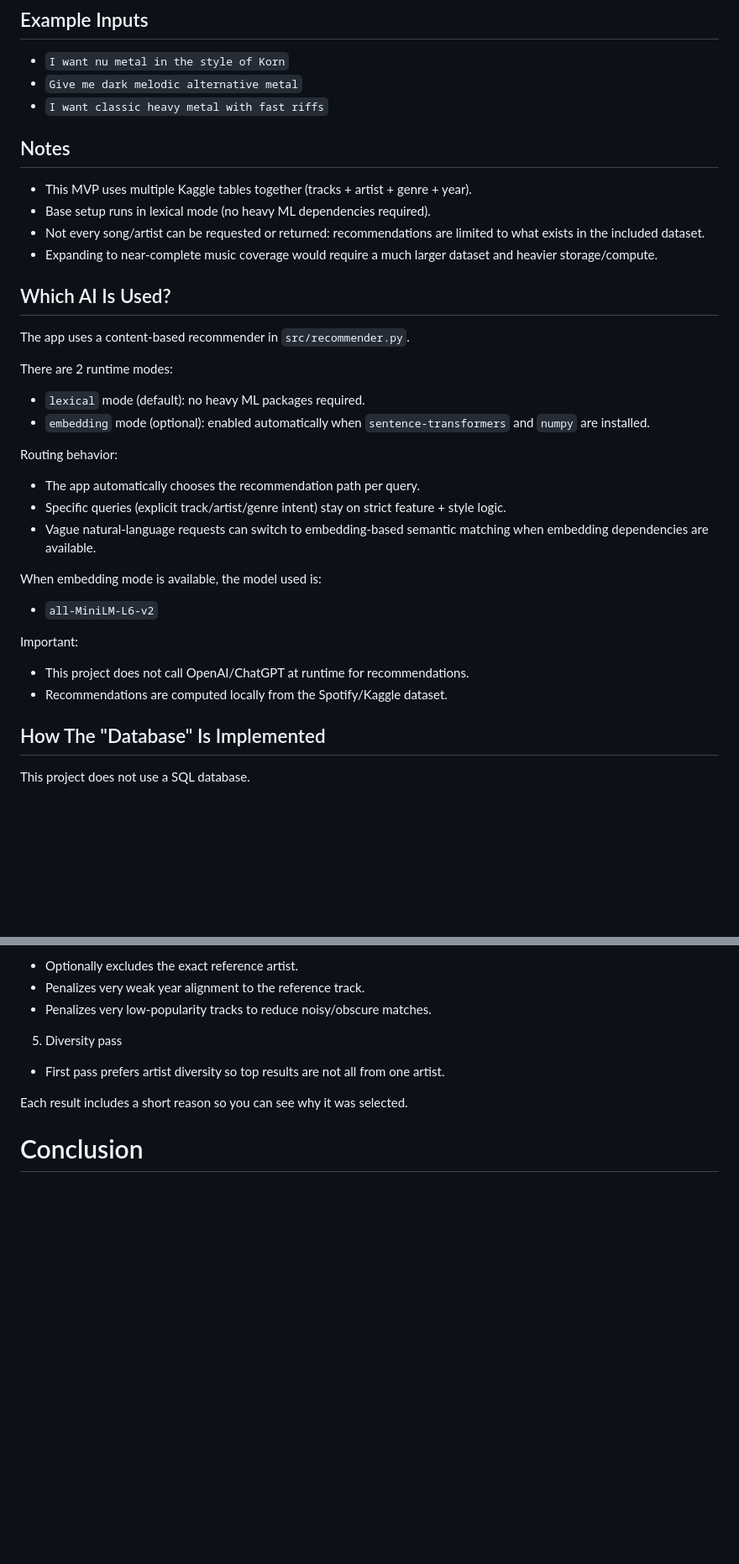
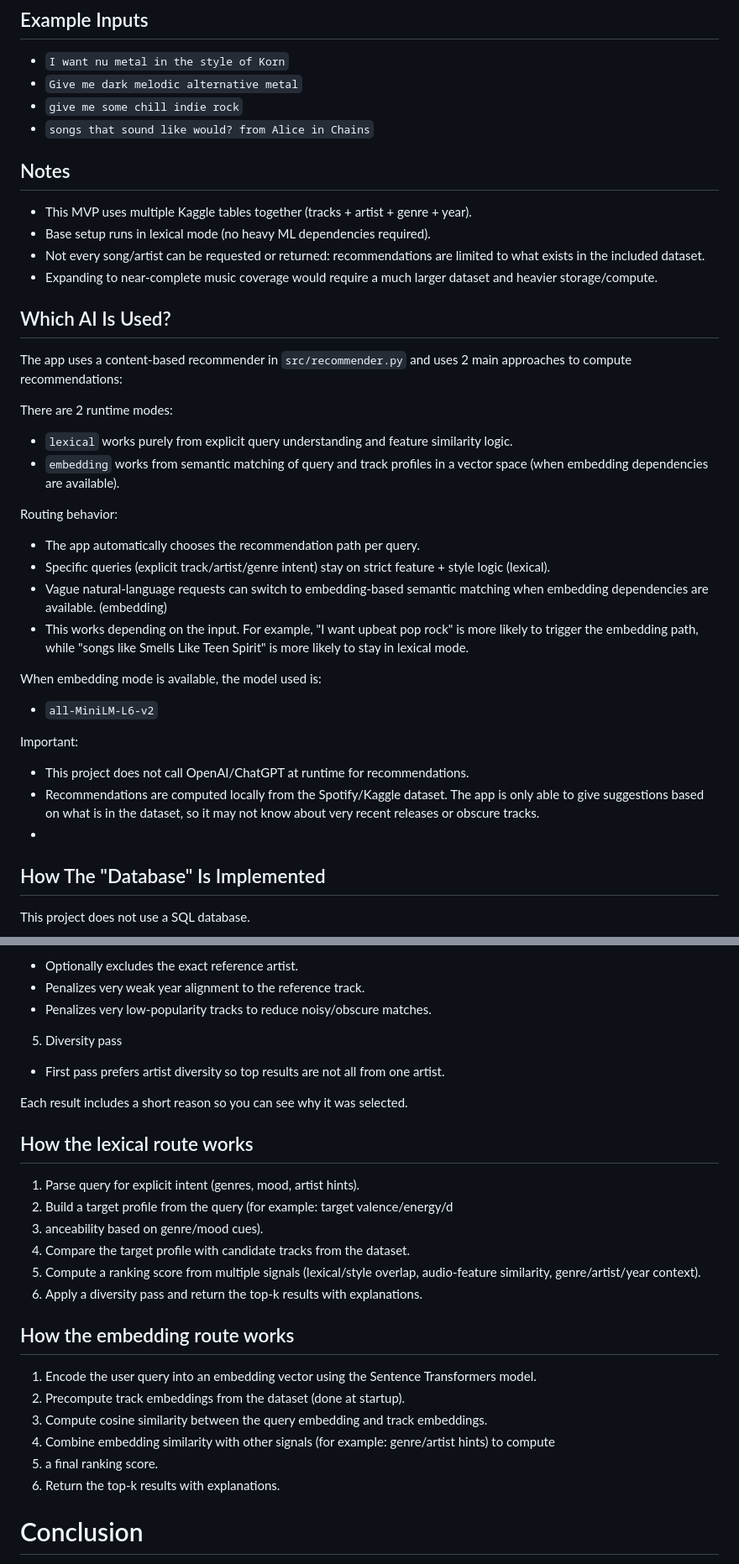
Before and after one commit to Sha88y/Song-Recommender, a Markdown page: README.md, 2 parts joined by grey strips. Shown at 84% size. GitHub-like rendering; blank space fills up the shorter version.

Commit message:
finalized the readme

```diff
--- a/README.md
+++ b/README.md
@@ -51,7 +51,8 @@ Alternative run mode:
 ## Example Inputs
 - `I want nu metal in the style of Korn`
 - `Give me dark melodic alternative metal`
-- `I want classic heavy metal with fast riffs`
+- `give me some chill indie rock`
+- `songs that sound like would? from Alice in Chains`
 
 ## Notes
 - This MVP uses multiple Kaggle tables together (tracks + artist + genre + year).
@@ -60,23 +61,26 @@ Alternative run mode:
 - Expanding to near-complete music coverage would require a much larger dataset and heavier storage/compute.
 
 ## Which AI Is Used?
-The app uses a content-based recommender in `src/recommender.py`.
+The app uses a content-based recommender in `src/recommender.py` and uses 2 main approaches to compute recommendations:
+
 
 There are 2 runtime modes:
-- `lexical` mode (default): no heavy ML packages required.
-- `embedding` mode (optional): enabled automatically when `sentence-transformers` and `numpy` are installed.
+- `lexical` works purely from explicit query understanding and feature similarity logic.
+- `embedding` works from semantic matching of query and track profiles in a vector space (when embedding dependencies are available).
 
 Routing behavior:
 - The app automatically chooses the recommendation path per query.
-- Specific queries (explicit track/artist/genre intent) stay on strict feature + style logic.
-- Vague natural-language requests can switch to embedding-based semantic matching when embedding dependencies are available.
+- Specific queries (explicit track/artist/genre intent) stay on strict feature + style logic (lexical).
+- Vague natural-language requests can switch to embedding-based semantic matching when embedding dependencies are available. (embedding)
+- This works depending on the input. For example, "I want upbeat pop rock" is more likely to trigger the embedding path, while "songs like Smells Like Teen Spirit" is more likely to stay in lexical mode.
 
 When embedding mode is available, the model used is:
 - `all-MiniLM-L6-v2`
 
 Important:
 - This project does not call OpenAI/ChatGPT at runtime for recommendations.
-- Recommendations are computed locally from the Spotify/Kaggle dataset.
+- Recommendations are computed locally from the Spotify/Kaggle dataset. The app is only able to give suggestions based on what is in the dataset, so it may not know about very recent releases or obscure tracks.
+-
 
 ## How The "Database" Is Implemented
 This project does not use a SQL database.
@@ -116,5 +120,22 @@ For each user query, the recommender combines multiple signals:
 
 Each result includes a short reason so you can see why it was selected.
 
+## How the lexical route works
+1. Parse query for explicit intent (genres, mood, artist hints).
+2. Build a target profile from the query (for example: target valence/energy/d
+3. anceability based on genre/mood cues).
+4. Compare the target profile with candidate tracks from the dataset.
+5. Compute a ranking score from multiple signals (lexical/style overlap, audio-feature similarity, genre/artist/year context).
+6. Apply a diversity pass and return the top-k results with explanations.
+
+## How the embedding route works
+1. Encode the user query into an embedding vector using the Sentence Transformers model.
+2. Precompute track embeddings from the dataset (done at startup).
+3. Compute cosine similarity between the query embedding and track embeddings.
+4. Combine embedding similarity with other signals (for example: genre/artist hints) to compute
+5. a final ranking score.
+6. Return the top-k results with explanations.
+
+
 # Conclusion
 This project is a focused implementation of a text-driven music recommendation system using a hybrid content-based approach. It combines lexical query understanding with audio-feature similarity and optional embedding-based semantic matching to deliver personalized song suggestions from the Spotify dataset. The app runs locally with minimal dependencies, making it accessible while still demonstrating core AI concepts in recommendation systems.
```
